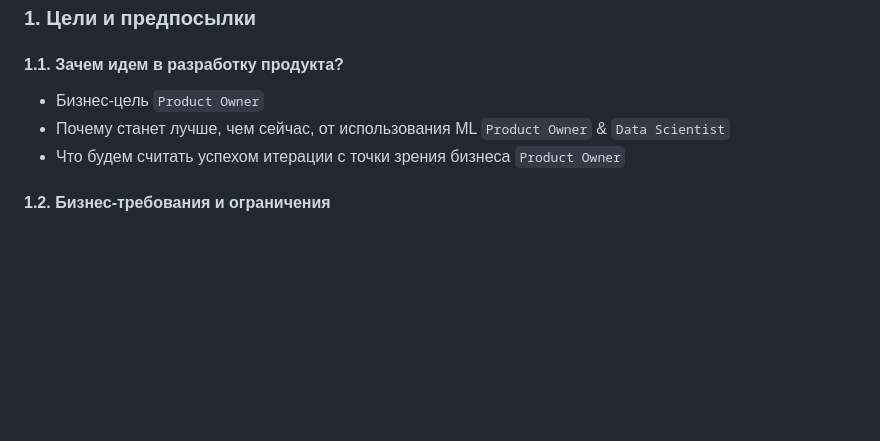
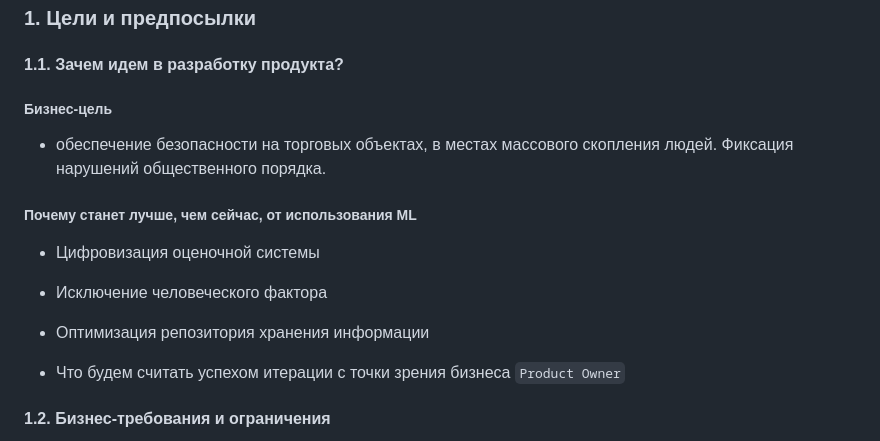
Before and after one commit to BookWormDevid/KLIN, a Markdown page: ML_System_Design_Doc.md, the part around the change. GitHub-like rendering; blank space fills up the shorter version.

Commit message:
trying v12...

```diff
--- a/ML_System_Design_Doc.md
+++ b/ML_System_Design_Doc.md
@@ -20,8 +20,16 @@
 
 #### 1.1. Зачем идем в разработку продукта?
 
-- Бизнес-цель `Product Owner`
-- Почему станет лучше, чем сейчас, от использования ML `Product Owner` & `Data Scientist`
+##### Бизнес-цель
+- обеспечение безопасности на торговых объектах, в местах массового скопления людей. Фиксация нарушений общественного порядка.
+
+
+##### Почему станет лучше, чем сейчас, от использования ML
+- Цифровизация оценочной системы
+- Исключение человеческого фактора
+- Оптимизация репозитория  хранения информации
+
+
 - Что будем считать успехом итерации с точки зрения бизнеса `Product Owner`
 
 #### 1.2. Бизнес-требования и ограничения
```
